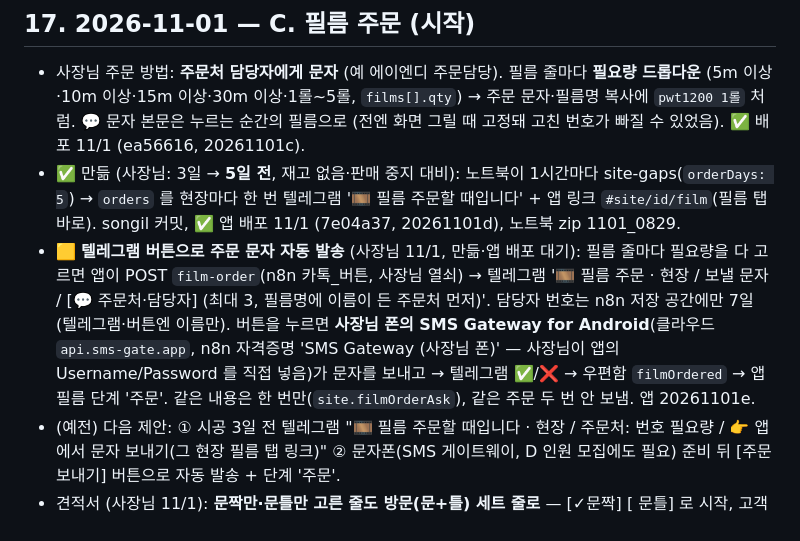
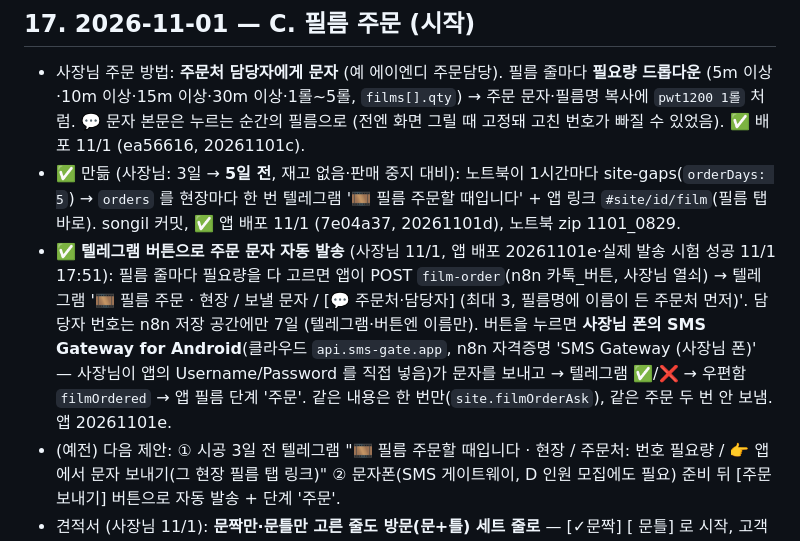
Before and after one commit to jayunsu22/sitenote, a Markdown page: docs/업무자동화_프로젝트.md, the part around the change. Drawn GitHub-style.

Commit message:
문서: 필름 주문 문자 자동 발송 시험 성공
Co-Authored-By: Claude Opus 5.5 <noreply@anthropic.com>

```diff
--- a/docs/업무자동화_프로젝트.md
+++ b/docs/업무자동화_프로젝트.md
@@ -361,7 +361,7 @@
 ## 17. 2026-11-01 — C. 필름 주문 (시작)
 - 사장님 주문 방법: **주문처 담당자에게 문자** (예 에이엔디 주문담당). 필름 줄마다 **필요량 드롭다운** (5m 이상·10m 이상·15m 이상·30m 이상·1롤~5롤, `films[].qty`) → 주문 문자·필름명 복사에 `pwt1200 1롤` 처럼. 💬 문자 본문은 누르는 순간의 필름으로 (전엔 화면 그릴 때 고정돼 고친 번호가 빠질 수 있었음). ✅ 배포 11/1 (ea56616, 20261101c).
 - ✅ 만듦 (사장님: 3일 → **5일 전**, 재고 없음·판매 중지 대비): 노트북이 1시간마다 site-gaps(`orderDays: 5`) → `orders` 를 현장마다 한 번 텔레그램 '🎞 필름 주문할 때입니다' + 앱 링크 `#site/id/film`(필름 탭 바로). songil 커밋, ✅ 앱 배포 11/1 (7e04a37, 20261101d), 노트북 zip 1101_0829.
-- 🟨 **텔레그램 버튼으로 주문 문자 자동 발송** (사장님 11/1, 만듦·앱 배포 대기): 필름 줄마다 필요량을 다 고르면 앱이 POST `film-order`(n8n 카톡_버튼, 사장님 열쇠) → 텔레그램 '🎞 필름 주문 · 현장 / 보낼 문자 / [💬 주문처·담당자] (최대 3, 필름명에 이름이 든 주문처 먼저)'. 담당자 번호는 n8n 저장 공간에만 7일 (텔레그램·버튼엔 이름만). 버튼을 누르면 **사장님 폰의 SMS Gateway for Android**(클라우드 `api.sms-gate.app`, n8n 자격증명 'SMS Gateway (사장님 폰)' — 사장님이 앱의 Username/Password 를 직접 넣음)가 문자를 보내고 → 텔레그램 ✅/❌ → 우편함 `filmOrdered` → 앱 필름 단계 '주문'. 같은 내용은 한 번만(`site.filmOrderAsk`), 같은 주문 두 번 안 보냄. 앱 20261101e.
+- ✅ **텔레그램 버튼으로 주문 문자 자동 발송** (사장님 11/1, 앱 배포 20261101e·실제 발송 시험 성공 11/1 17:51): 필름 줄마다 필요량을 다 고르면 앱이 POST `film-order`(n8n 카톡_버튼, 사장님 열쇠) → 텔레그램 '🎞 필름 주문 · 현장 / 보낼 문자 / [💬 주문처·담당자] (최대 3, 필름명에 이름이 든 주문처 먼저)'. 담당자 번호는 n8n 저장 공간에만 7일 (텔레그램·버튼엔 이름만). 버튼을 누르면 **사장님 폰의 SMS Gateway for Android**(클라우드 `api.sms-gate.app`, n8n 자격증명 'SMS Gateway (사장님 폰)' — 사장님이 앱의 Username/Password 를 직접 넣음)가 문자를 보내고 → 텔레그램 ✅/❌ → 우편함 `filmOrdered` → 앱 필름 단계 '주문'. 같은 내용은 한 번만(`site.filmOrderAsk`), 같은 주문 두 번 안 보냄. 앱 20261101e.
 - (예전) 다음 제안: ① 시공 3일 전 텔레그램 "🎞 필름 주문할 때입니다 · 현장 / 주문처: 번호 필요량 / 👉 앱에서 문자 보내기(그 현장 필름 탭 링크)" ② 문자폰(SMS 게이트웨이, D 인원 모집에도 필요) 준비 뒤 [주문 보내기] 버튼으로 자동 발송 + 단계 '주문'.
 - 견적서 (사장님 11/1): **문짝만·문틀만 고른 줄도 방문(문+틀) 세트 줄로** — [✓문짝] [ 문틀] 로 시작, 고객이 문틀을 켜 보면 세트 금액. quote_pro `부품후보` 가 단독 문짝·화장실 문짝·문틀 줄에 부품(문짝·문틀·세트)+부품기본을 싣고, quote_view 가 세트 이름으로 그 부품만 체크. ✅ songil 배포 11/1 (cb31936, kakao-reader → origin main). 새로 발행하는 견적서부터.
 
```
